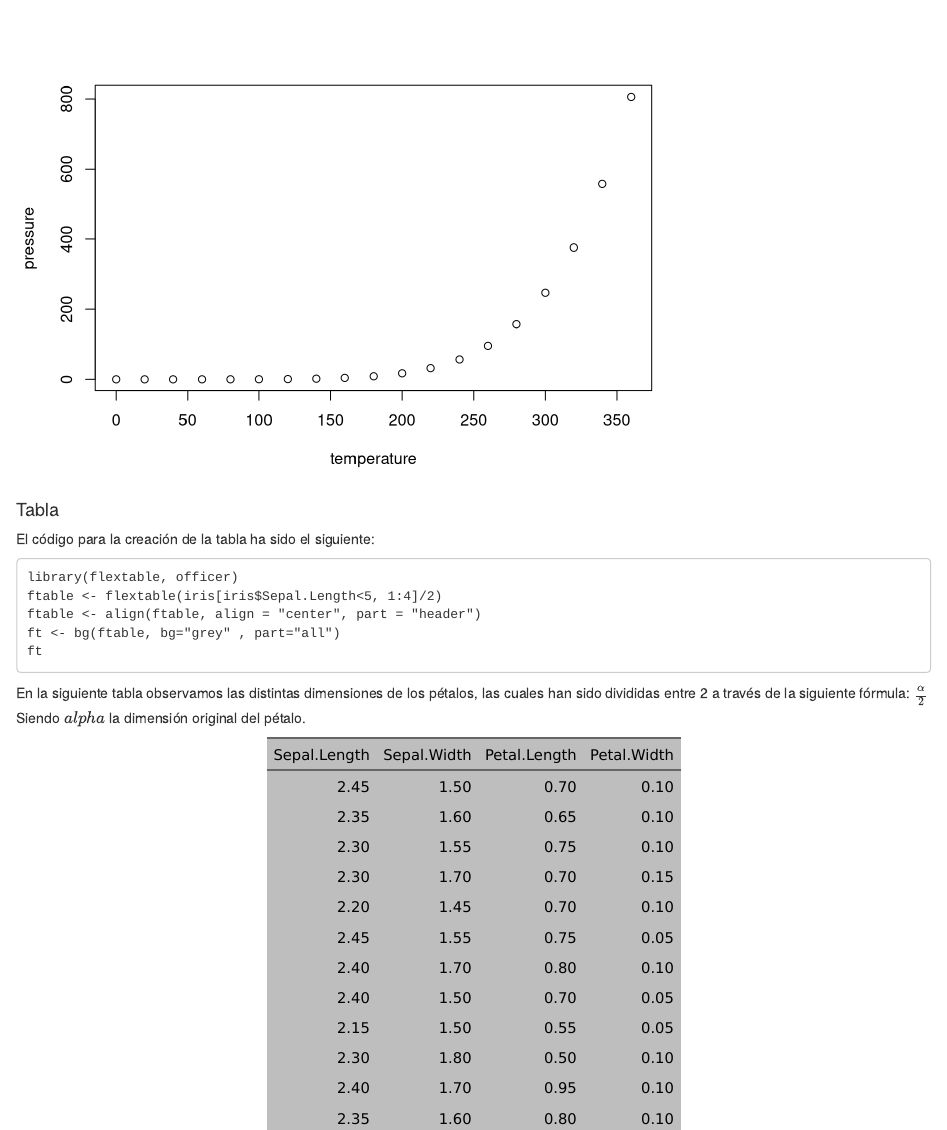
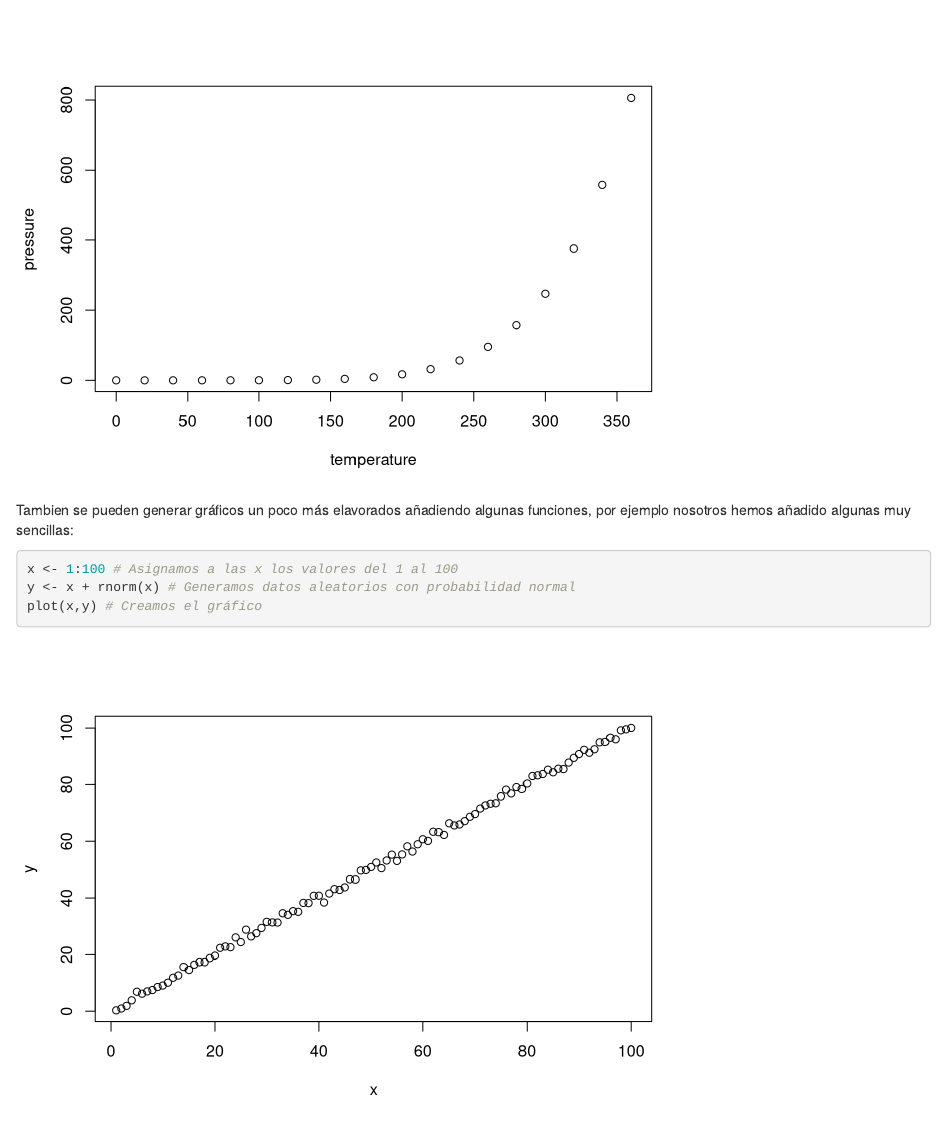
Before and after one commit to ricardogasku/repositorio_1, an R Markdown document (practica2_.Rmd): the page in a window 1100 px wide, from 3290 px down before the commit and from 3260 px down after it. Rendered offline with R 4.5, knitr and Pandoc, with nearby package versions; drawn as R Markdown's standard HTML page in place of the format the file asks for; code that draws random numbers runs with fixed seeds of ours; some code elsewhere in the file could not run offline.

Commit message:
Final de practica 2

````diff
--- a/practica2_.Rmd
+++ b/practica2_.Rmd
@@ -115,11 +115,17 @@ c("Hola", "mundo")
 #### Gráfico
 
 El código para la creación del siguiente gráfico, ha sido el siguiente:
-
     plot(pressure)
 
 ```{r pressure, echo=FALSE}
 plot(pressure)
+```
+
+Tambien se pueden generar gráficos un poco más elavorados añadiendo algunas funciones, por ejemplo nosotros hemos añadido algunas muy sencillas:
+```{r datos_aleatorios}
+x <- 1:100 # Asignamos a las x los valores del 1 al 100
+y <- x + rnorm(x) # Generamos datos aleatorios con probabilidad normal
+plot(x,y) # Creamos el gráfico
 ```
 
 #### Tabla
````
Also changed, not shown: 1 other file.
